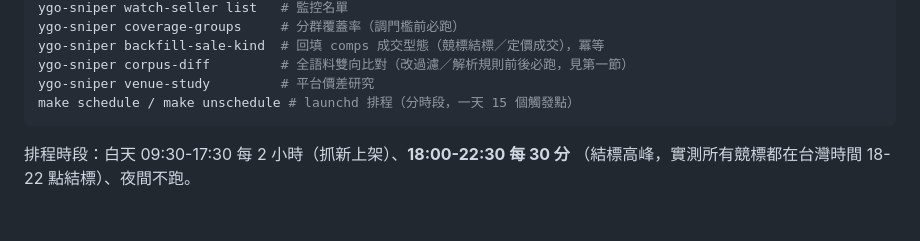
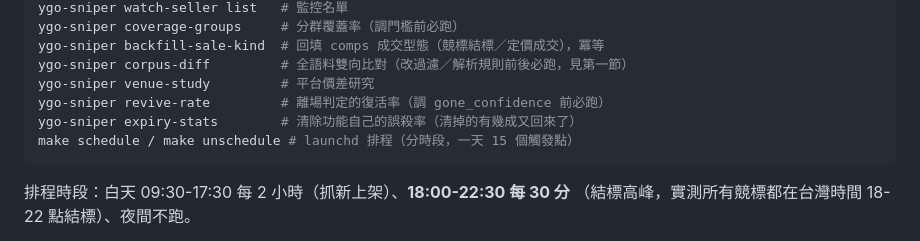
Before and after one commit to jimlai1005/YGO-Sniper, a Markdown page: CLAUDE.md, the part around one of its changes. GitHub-like rendering; blank space fills up the shorter version.

Commit message:
docs: 更新測試數字（1432）並補上 revive-rate / expiry-stats 兩支指令
Co-Authored-By: Claude Opus 5 (1M context) <noreply@anthropic.com>

````diff
--- a/CLAUDE.md
+++ b/CLAUDE.md
@@ -236,6 +236,8 @@ ygo-sniper coverage-groups     # 分群覆蓋率（調門檻前必跑）
 ygo-sniper backfill-sale-kind  # 回填 comps 成交型態（競標結標／定價成交），冪等
 ygo-sniper corpus-diff         # 全語料雙向比對（改過濾／解析規則前後必跑，見第一節）
 ygo-sniper venue-study         # 平台價差研究
+ygo-sniper revive-rate         # 離場判定的復活率（調 gone_confidence 前必跑）
+ygo-sniper expiry-stats        # 清除功能自己的誤殺率（清掉的有幾成又回來了）
 make schedule / make unschedule # launchd 排程（分時段，一天 15 個觸發點）
 ```
 
````
Also changed, not shown: other parts of CLAUDE.md (+1 -1 lines).
